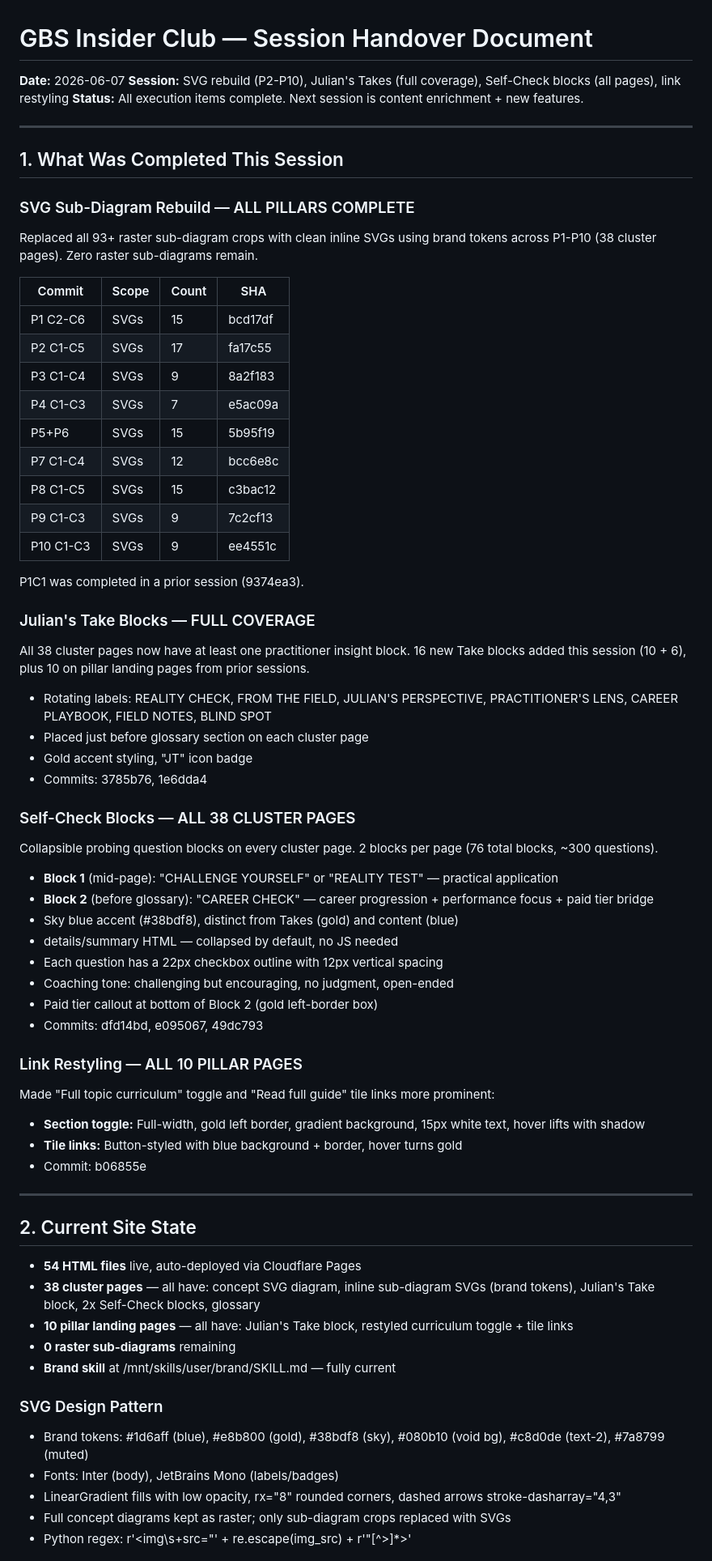
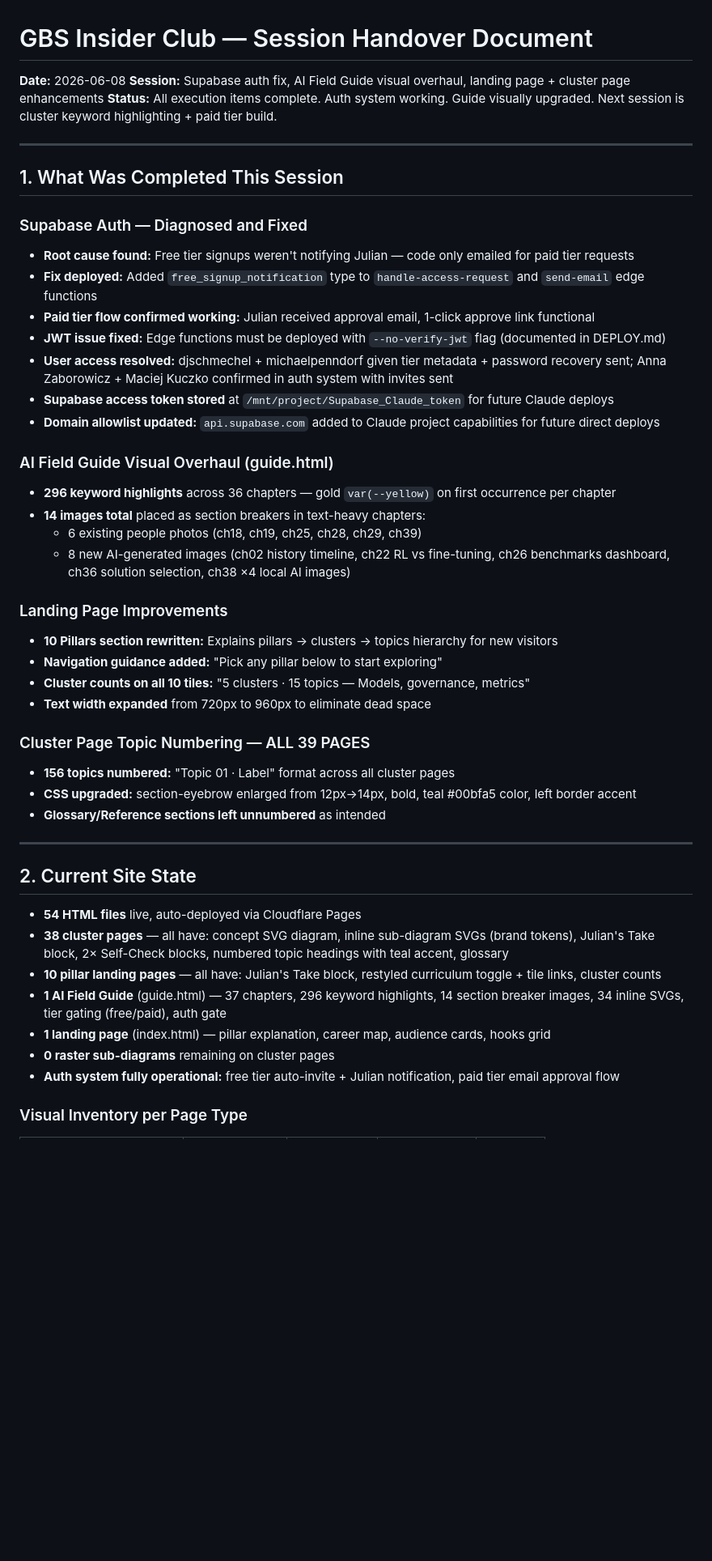
Before and after one commit to jkentarom-dot/GBSInsiderClub, a Markdown page: HANDOVER.md, the part around one of its changes. Shown at 81% size. Rendered like a GitHub page; blank space fills up the shorter version.

Commit message:
Complete handover rewrite — current state, auth docs, design rules, no-dead-space principle

```diff
--- a/HANDOVER.md
+++ b/HANDOVER.md
@@ -1,71 +1,50 @@
 # GBS Insider Club — Session Handover Document
 
-**Date:** 2026-06-07
-**Session:** SVG rebuild (P2-P10), Julian's Takes (full coverage), Self-Check blocks (all pages), link restyling
-**Status:** All execution items complete. Next session is content enrichment + new features.
+**Date:** 2026-06-08
+**Session:** Supabase auth fix, AI Field Guide visual overhaul, landing page + cluster page enhancements
+**Status:** All execution items complete. Auth system working. Guide visually upgraded. Next session is cluster keyword highlighting + paid tier build.
 
 ---
 
 ## 1. What Was Completed This Session
 
-### SVG Sub-Diagram Rebuild — ALL PILLARS COMPLETE
-Replaced all 93+ raster sub-diagram crops with clean inline SVGs using brand tokens across P1-P10 (38 cluster pages). Zero raster sub-diagrams remain.
+### Supabase Auth — Diagnosed and Fixed
+- **Root cause found:** Free tier signups weren't notifying Julian — code only emailed for paid tier requests
+- **Fix deployed:** Added `free_signup_notification` type to `handle-access-request` and `send-email` edge functions
+- **Paid tier flow confirmed working:** Julian received approval email, 1-click approve link functional
+- **JWT issue fixed:** Edge functions must be deployed with `--no-verify-jwt` flag (documented in DEPLOY.md)
+- **User access resolved:** djschmechel + michaelpenndorf given tier metadata + password recovery sent; Anna Zaborowicz + Maciej Kuczko confirmed in auth system with invites sent
+- **Supabase access token stored** at `/mnt/project/Supabase_Claude_token` for future Claude deploys
+- **Domain allowlist updated:** `api.supabase.com` added to Claude project capabilities for future direct deploys
 
-| Commit | Scope | Count | SHA |
-|--------|-------|-------|-----|
-| P1 C2-C6 | SVGs | 15 | bcd17df |
-| P2 C1-C5 | SVGs | 17 | fa17c55 |
-| P3 C1-C4 | SVGs | 9 | 8a2f183 |
-| P4 C1-C3 | SVGs | 7 | e5ac09a |
-| P5+P6 | SVGs | 15 | 5b95f19 |
-| P7 C1-C4 | SVGs | 12 | bcc6e8c |
-| P8 C1-C5 | SVGs | 15 | c3bac12 |
-| P9 C1-C3 | SVGs | 9 | 7c2cf13 |
-| P10 C1-C3 | SVGs | 9 | ee4551c |
+### AI Field Guide Visual Overhaul (guide.html)
+- **296 keyword highlights** across 36 chapters — gold `var(--yellow)` on first occurrence per chapter
+- **14 images total** placed as section breakers in text-heavy chapters:
+  - 6 existing people photos (ch18, ch19, ch25, ch28, ch29, ch39)
+  - 8 new AI-generated images (ch02 history timeline, ch22 RL vs fine-tuning, ch26 benchmarks dashboard, ch36 solution selection, ch38 ×4 local AI images)
 
-P1C1 was completed in a prior session (9374ea3).
+### Landing Page Improvements
+- **10 Pillars section rewritten:** Explains pillars → clusters → topics hierarchy for new visitors
+- **Navigation guidance added:** "Pick any pillar below to start exploring"
+- **Cluster counts on all 10 tiles:** "5 clusters · 15 topics — Models, governance, metrics"
+- **Text width expanded** from 720px to 960px to eliminate dead space
 
-### Julian's Take Blocks — FULL COVERAGE
-All 38 cluster pages now have at least one practitioner insight block. 16 new Take blocks added this session (10 + 6), plus 10 on pillar landing pages from prior sessions.
-
-- Rotating labels: REALITY CHECK, FROM THE FIELD, JULIAN'S PERSPECTIVE, PRACTITIONER'S LENS, CAREER PLAYBOOK, FIELD NOTES, BLIND SPOT
-- Placed just before glossary section on each cluster page
-- Gold accent styling, "JT" icon badge
-- Commits: 3785b76, 1e6dda4
-
-### Self-Check Blocks — ALL 38 CLUSTER PAGES
-Collapsible probing question blocks on every cluster page. 2 blocks per page (76 total blocks, ~300 questions).
-
-- **Block 1** (mid-page): "CHALLENGE YOURSELF" or "REALITY TEST" — practical application
-- **Block 2** (before glossary): "CAREER CHECK" — career progression + performance focus + paid tier bridge
-- Sky blue accent (#38bdf8), distinct from Takes (gold) and content (blue)
-- details/summary HTML — collapsed by default, no JS needed
-- Each question has a 22px checkbox outline with 12px vertical spacing
-- Coaching tone: challenging but encouraging, no judgment, open-ended
-- Paid tier callout at bottom of Block 2 (gold left-border box)
-- Commits: dfd14bd, e095067, 49dc793
-
-### Link Restyling — ALL 10 PILLAR PAGES
-Made "Full topic curriculum" toggle and "Read full guide" tile links more prominent:
-
-- **Section toggle:** Full-width, gold left border, gradient background, 15px white text, hover lifts with shadow
-- **Tile links:** Button-styled with blue background + border, hover turns gold
-- Commit: b06855e
+### Cluster Page Topic Numbering — ALL 39 PAGES
+- **156 topics numbered:** "Topic 01 · Label" format across all cluster pages
+- **CSS upgraded:** section-eyebrow enlarged from 12px→14px, bold, teal #00bfa5 color, left border accent
+- **Glossary/Reference sections left unnumbered** as intended
 
 ---
 
 ## 2. Current Site State
 
 - **54 HTML files** live, auto-deployed via Cloudflare Pages
-- **38 cluster pages** — all have: concept SVG diagram, inline sub-diagram SVGs (brand tokens), Julian's Take block, 2x Self-Check blocks, glossary
-- **10 pillar landing pages** — all have: Julian's Take block, restyled curriculum toggle + tile links
-- **0 raster sub-diagrams** remaining
-- **Brand skill** at /mnt/skills/user/brand/SKILL.md — fully current
+- **38 cluster pages** — all have: concept SVG diagram, inline sub-diagram SVGs (brand tokens), Julian's Take block, 2× Self-Check blocks, numbered topic headings with teal accent, glossary
+- **10 pillar landing pages** — all have: Julian's Take block, restyled curriculum toggle + tile links, cluster counts
+- **1 AI Field Guide** (guide.html) — 37 chapters, 296 keyword highlights, 14 section breaker images, 34 inline SVGs, tier gating (free/paid), auth gate
+- **1 landing page** (index.html) — pillar explanation, career map, audience cards, hooks grid
+- **0 raster sub-diagrams** remaining on cluster pages
+- **Auth system fully operational:** free tier auto-invite + Julian notification, paid tier email approval flow
 
-### SVG Design Pattern
-- Brand tokens: #1d6aff (blue), #e8b800 (gold), #38bdf8 (sky), #080b10 (void bg), #c8d0de (text-2), #7a8799 (muted)
-- Fonts: Inter (body), JetBrains Mono (labels/badges)
-- LinearGradient fills with low opacity, rx="8" rounded corners, dashed arrows stroke-dasharray="4,3"
-- Full concept diagrams kept as raster; only sub-diagram crops replaced with SVGs
-- Python regex: r'<img\s+src="' + re.escape(img_src) + r'"[^>]*>'
+### Visual Inventory per Page Type
 
```
Also changed, not shown: other parts of HANDOVER.md (+71 -80 lines).
